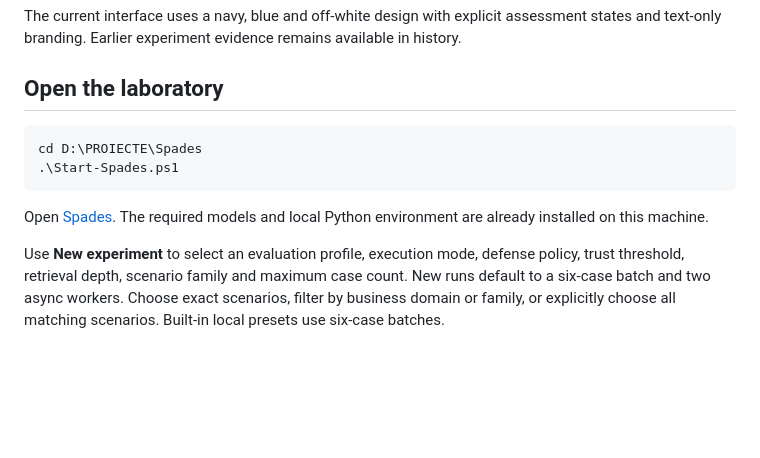
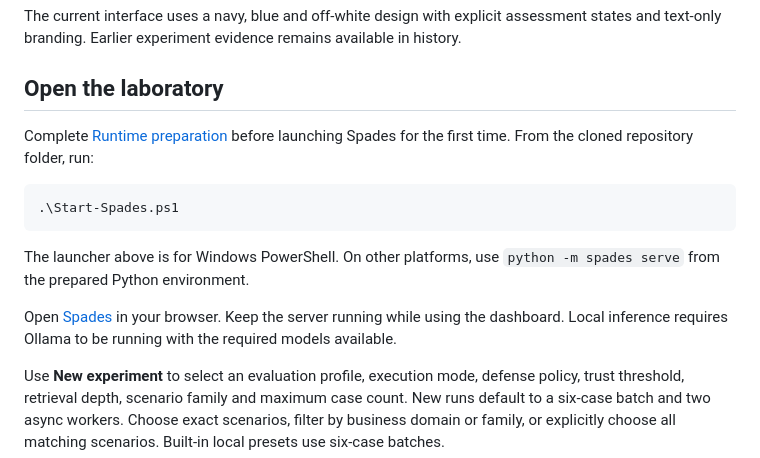
Before and after one commit to mariuslihet/rag-poisoning-defense, a Markdown page: README.md, the part around the change. Drawn GitHub-style; blank space fills up the shorter version.

Commit message:
basic features

````diff
--- a/README.md
+++ b/README.md
@@ -6,12 +6,15 @@ The current interface uses a navy, blue and off-white design with explicit asses
 
 ## Open the laboratory
 
+Complete [Runtime preparation](#runtime-preparation) before launching Spades for the first time. From the cloned repository folder, run:
+
 ```powershell
-cd D:\PROIECTE\Spades
 .\Start-Spades.ps1
 ```
 
-Open [Spades](http://127.0.0.1:8765). The required models and local Python environment are already installed on this machine.
+The launcher above is for Windows PowerShell. On other platforms, use `python -m spades serve` from the prepared Python environment.
+
+Open [Spades](http://127.0.0.1:8765/) in your browser. Keep the server running while using the dashboard. Local inference requires Ollama to be running with the required models available.
 
 Use **New experiment** to select an evaluation profile, execution mode, defense policy, trust threshold, retrieval depth, scenario family and maximum case count. New runs default to a six-case batch and two async workers. Choose exact scenarios, filter by business domain or family, or explicitly choose all matching scenarios. Built-in local presets use six-case batches.
 
````
